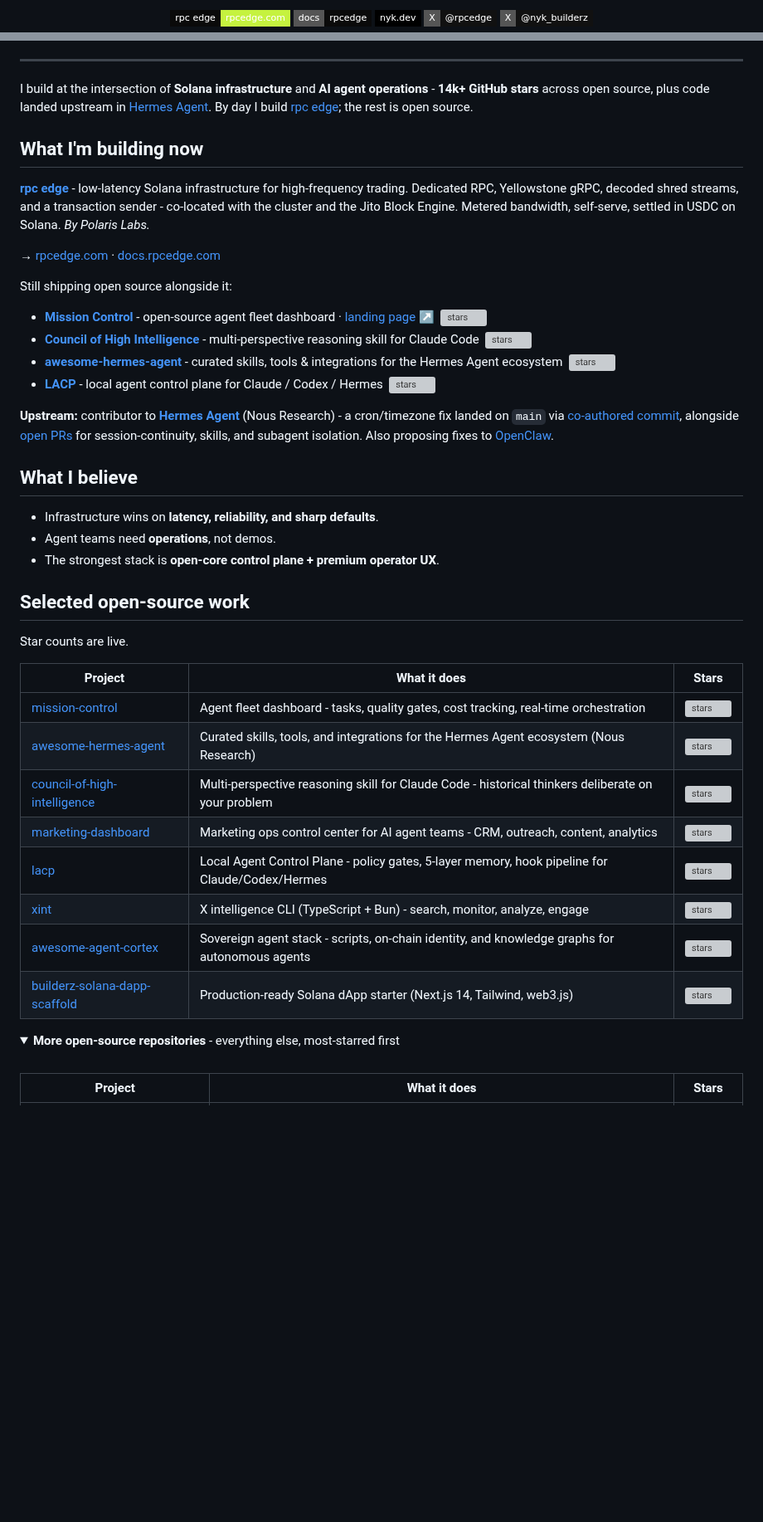
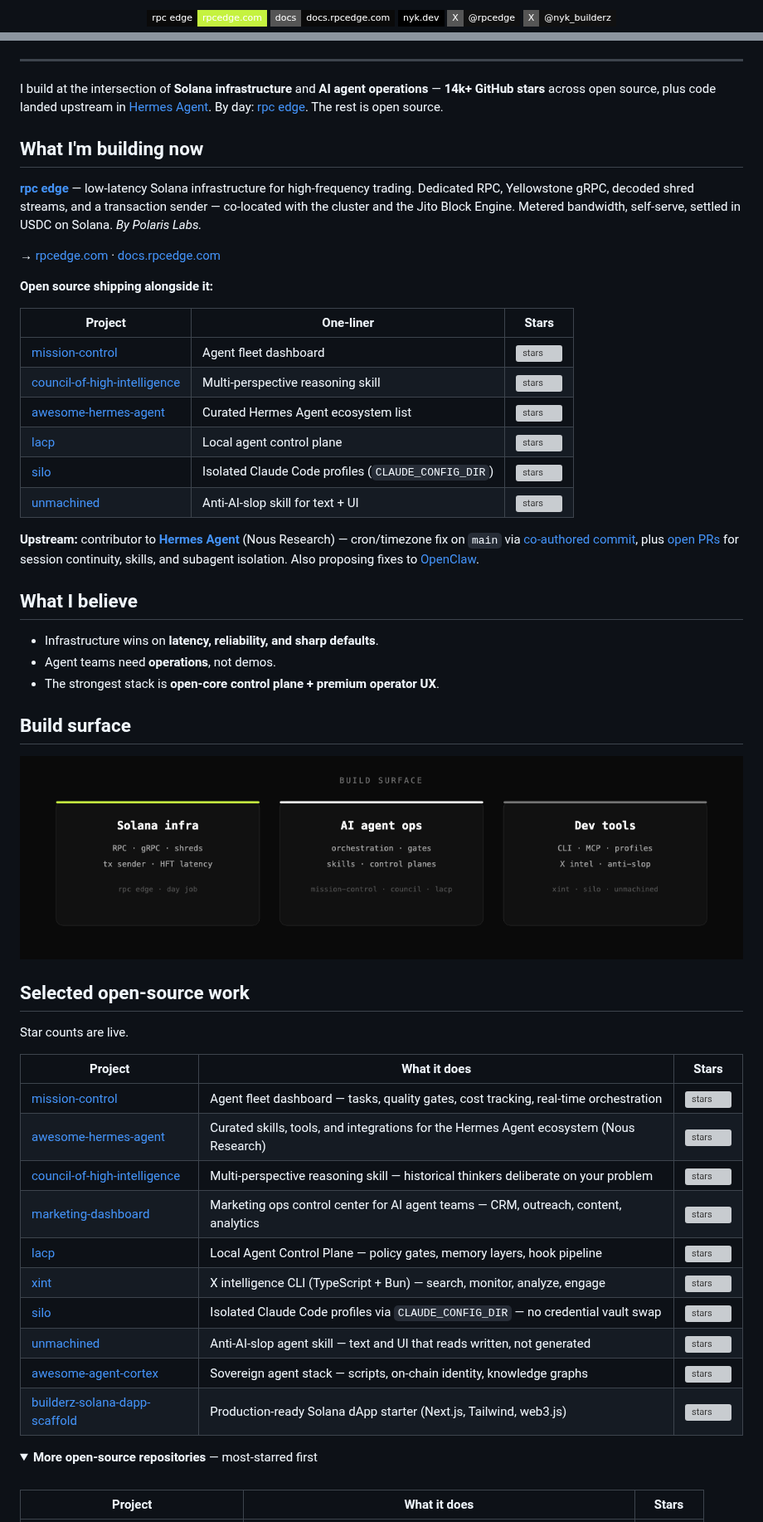
Before and after one commit to 0xNyk/0xNyk, a Markdown page: README.md, 2 parts joined by grey strips. Shown at 83% size. Rendered like a GitHub page; pictures changed too: assets/stack.png (added); folded sections open; badges without logos; blank space fills up the shorter version; grey boxes are pictures that could not be loaded.

```diff
--- a/README.md
+++ b/README.md
@@ -13,5 +11,5 @@ Previously founded [Builderz](https://builderz.dev).
   <a href="https://rpcedge.com"><img src="https://img.shields.io/badge/rpc%20edge-rpcedge.com-C5F23F?style=flat-square&labelColor=0A0A0A" alt="rpc edge" /></a>
-  <a href="https://docs.rpcedge.com"><img src="https://img.shields.io/badge/docs-rpcedge-0A0A0A?style=flat-square" alt="rpc edge docs" /></a>
+  <a href="https://docs.rpcedge.com"><img src="https://img.shields.io/badge/docs-docs.rpcedge.com-0A0A0A?style=flat-square" alt="rpc edge docs" /></a>
   <a href="https://nyk.dev"><img src="https://img.shields.io/badge/nyk.dev-000000?style=flat-square&logo=vercel&logoColor=white" alt="nyk.dev" /></a>
   <a href="https://x.com/rpcedge"><img src="https://img.shields.io/badge/X-@rpcedge-111111?style=flat-square&logo=x" alt="rpc edge on X" /></a>
   <a href="https://x.com/nyk_builderz"><img src="https://img.shields.io/badge/X-@nyk__builderz-111111?style=flat-square&logo=x" alt="X" /></a>
@@ -20,21 +20,25 @@ Previously founded [Builderz](https://builderz.dev).
 ---
 
-I build at the intersection of **Solana infrastructure** and **AI agent operations** - **14k+ GitHub stars** across open source, plus code landed upstream in [Hermes Agent](https://github.com/NousResearch/hermes-agent). By day I build [rpc edge](https://rpcedge.com); the rest is open source.
+I build at the intersection of **Solana infrastructure** and **AI agent operations** — **14k+ GitHub stars** across open source, plus code landed upstream in [Hermes Agent](https://github.com/NousResearch/hermes-agent). By day: [rpc edge](https://rpcedge.com). The rest is open source.
 
 ## What I'm building now
 
-**[rpc edge](https://rpcedge.com)** - low-latency Solana infrastructure for high-frequency trading. Dedicated RPC, Yellowstone gRPC, decoded shred streams, and a transaction sender - co-located with the cluster and the Jito Block Engine. Metered bandwidth, self-serve, settled in USDC on Solana. _By Polaris Labs._
+**[rpc edge](https://rpcedge.com)** — low-latency Solana infrastructure for high-frequency trading. Dedicated RPC, Yellowstone gRPC, decoded shred streams, and a transaction sender — co-located with the cluster and the Jito Block Engine. Metered bandwidth, self-serve, settled in USDC on Solana. _By Polaris Labs._
 
 → [rpcedge.com](https://rpcedge.com) · [docs.rpcedge.com](https://docs.rpcedge.com)
 
-Still shipping open source alongside it:
+**Open source shipping alongside it:**
 
-- **[Mission Control](https://github.com/builderz-labs/mission-control)** - open-source agent fleet dashboard · [landing page ↗](https://mc.builderz.dev) &nbsp;[![stars](https://img.shields.io/github/stars/builderz-labs/mission-control?style=flat-square&labelColor=0A0A0A&color=C5F23F)](https://github.com/builderz-labs/mission-control/stargazers)
-- **[Council of High Intelligence](https://github.com/0xNyk/council-of-high-intelligence)** - multi-perspective reasoning skill for Claude Code &nbsp;[![stars](https://img.shields.io/github/stars/0xNyk/council-of-high-intelligence?style=flat-square&labelColor=0A0A0A&color=C5F23F)](https://github.com/0xNyk/council-of-high-intelligence/stargazers)
-- **[awesome-hermes-agent](https://github.com/0xNyk/awesome-hermes-agent)** - curated skills, tools & integrations for the Hermes Agent ecosystem &nbsp;[![stars](https://img.shields.io/github/stars/0xNyk/awesome-hermes-agent?style=flat-square&labelColor=0A0A0A&color=C5F23F)](https://github.com/0xNyk/awesome-hermes-agent/stargazers)
-- **[LACP](https://github.com/0xNyk/lacp)** - local agent control plane for Claude / Codex / Hermes &nbsp;[![stars](https://img.shields.io/github/stars/0xNyk/lacp?style=flat-square&labelColor=0A0A0A&color=C5F23F)](https://github.com/0xNyk/lacp/stargazers)
+| Project | One-liner | Stars |
+|---|---|---|
+| [mission-control](https://github.com/builderz-labs/mission-control) | Agent fleet dashboard | [![stars](https://img.shields.io/github/stars/builderz-labs/mission-control?style=flat-square&labelColor=0A0A0A&color=C5F23F)](https://github.com/builderz-labs/mission-control/stargazers) |
+| [council-of-high-intelligence](https://github.com/0xNyk/council-of-high-intelligence) | Multi-perspective reasoning skill | [![stars](https://img.shields.io/github/stars/0xNyk/council-of-high-intelligence?style=flat-square&labelColor=0A0A0A&color=C5F23F)](https://github.com/0xNyk/council-of-high-intelligence/stargazers) |
+| [awesome-hermes-agent](https://github.com/0xNyk/awesome-hermes-agent) | Curated Hermes Agent ecosystem list | [![stars](https://img.shields.io/github/stars/0xNyk/awesome-hermes-agent?style=flat-square&labelColor=0A0A0A&color=C5F23F)](https://github.com/0xNyk/awesome-hermes-agent/stargazers) |
+| [lacp](https://github.com/0xNyk/lacp) | Local agent control plane | [![stars](https://img.shields.io/github/stars/0xNyk/lacp?style=flat-square&labelColor=0A0A0A&color=C5F23F)](https://github.com/0xNyk/lacp/stargazers) |
+| [silo](https://github.com/0xNyk/silo) | Isolated Claude Code profiles (`CLAUDE_CONFIG_DIR`) | [![stars](https://img.shields.io/github/stars/0xNyk/silo?style=flat-square&labelColor=0A0A0A&color=C5F23F)](https://github.com/0xNyk/silo/stargazers) |
+| [unmachined](https://github.com/0xNyk/unmachined) | Anti-AI-slop skill for text + UI | [![stars](https://img.shields.io/github/stars/0xNyk/unmachined?style=flat-square&labelColor=0A0A0A&color=C5F23F)](https://github.com/0xNyk/unmachined/stargazers) |
 
-**Upstream:** contributor to [**Hermes Agent**](https://github.com/NousResearch/hermes-agent) (Nous Research) - a cron/timezone fix landed on `main` via [co-authored commit](https://github.com/NousResearch/hermes-agent/commit/605ba4adea51af2580f1ab94fd6372e873c108e7), alongside [open PRs](https://github.com/NousResearch/hermes-agent/pulls?q=author%3A0xNyk) for session-continuity, skills, and subagent isolation. Also proposing fixes to [OpenClaw](https://github.com/openclaw/openclaw/pulls?q=author%3A0xNyk).
+**Upstream:** contributor to [**Hermes Agent**](https://github.com/NousResearch/hermes-agent) (Nous Research) — cron/timezone fix on `main` via [co-authored commit](https://github.com/NousResearch/hermes-agent/commit/605ba4adea51af2580f1ab94fd6372e873c108e7), plus [open PRs](https://github.com/NousResearch/hermes-agent/pulls?q=author%3A0xNyk) for session continuity, skills, and subagent isolation. Also proposing fixes to [OpenClaw](https://github.com/openclaw/openclaw/pulls?q=author%3A0xNyk).
 
 ## What I believe
 
@@ -42,23 +46,31 @@ Still shipping open source alongside it:
 - Agent teams need **operations**, not demos.
 - The strongest stack is **open-core control plane + premium operator UX**.
 
+## Build surface
+
+<p align="center">
+  <img src="assets/stack.png" alt="Build surface: Solana infra, AI agent ops, Dev tools" width="900" />
+</p>
+
 ## Selected open-source work
 
 Star counts are live.
 
 | Project | What it does | Stars |
 |---|---|---|
-| [mission-control](https://github.com/builderz-labs/mission-control) | Agent fleet dashboard - tasks, quality gates, cost tracking, real-time orchestration | [![stars](https://img.shields.io/github/stars/builderz-labs/mission-control?style=flat-square&labelColor=0A0A0A&color=C5F23F)](https://github.com/builderz-labs/mission-control/stargazers) |
+| [mission-control](https://github.com/builderz-labs/mission-control) | Agent fleet dashboard — tasks, quality gates, cost tracking, real-time orchestration | [![stars](https://img.shields.io/github/stars/builderz-labs/mission-control?style=flat-square&labelColor=0A0A0A&color=C5F23F)](https://github.com/builderz-labs/mission-control/stargazers) |
 | [awesome-hermes-agent](https://github.com/0xNyk/awesome-hermes-agent) | Curated skills, tools, and integrations for the Hermes Agent ecosystem (Nous Research) | [![stars](https://img.shields.io/github/stars/0xNyk/awesome-hermes-agent?style=flat-square&labelColor=0A0A0A&color=C5F23F)](https://github.com/0xNyk/awesome-hermes-agent/stargazers) |
-| [council-of-high-intelligence](https://github.com/0xNyk/council-of-high-intelligence) | Multi-perspective reasoning skill for Claude Code - historical thinkers deliberate on your problem | [![stars](https://img.shields.io/github/stars/0xNyk/council-of-high-intelligence?style=flat-square&labelColor=0A0A0A&color=C5F23F)](https://github.com/0xNyk/council-of-high-intelligence/stargazers) |
-| [marketing-dashboard](https://github.com/builderz-labs/marketing-dashboard) | Marketing ops control center for AI agent teams - CRM, outreach, content, analytics | [![stars](https://img.shields.io/github/stars/builderz-labs/marketing-dashboard?style=flat-square&labelColor=0A0A0A&color=C5F23F)](https://github.com/builderz-labs/marketing-dashboard/stargazers) |
-| [lacp](https://github.com/0xNyk/lacp) | Local Agent Control Plane - policy gates, 5-layer memory, hook pipeline for Claude/Codex/Hermes | [![stars](https://img.shields.io/github/stars/0xNyk/lacp?style=flat-square&labelColor=0A0A0A&color=C5F23F)](https://github.com/0xNyk/lacp/stargazers) |
-| [xint](https://github.com/0xNyk/xint) | X intelligence CLI (TypeScript + Bun) - search, monitor, analyze, engage | [![stars](https://img.shields.io/github/stars/0xNyk/xint?style=flat-square&labelColor=0A0A0A&color=C5F23F)](https://github.com/0xNyk/xint/stargazers) |
-| [awesome-agent-cortex](https://github.com/0xNyk/awesome-agent-cortex) | Sovereign agent stack - scripts, on-chain identity, and knowledge graphs for autonomous agents | [![stars](https://img.shields.io/github/stars/0xNyk/awesome-agent-cortex?style=flat-square&labelColor=0A0A0A&color=C5F23F)](https://github.com/0xNyk/awesome-agent-cortex/stargazers) |
-| [builderz-solana-dapp-scaffold](https://github.com/builderz-labs/builderz-solana-dapp-scaffold) | Production-ready Solana dApp starter (Next.js 14, Tailwind, web3.js) | [![stars](https://img.shields.io/github/stars/builderz-labs/builderz-solana-dapp-scaffold?style=flat-square&labelColor=0A0A0A&color=C5F23F)](https://github.com/builderz-labs/builderz-solana-dapp-scaffold/stargazers) |
+| [council-of-high-intelligence](https://github.com/0xNyk/council-of-high-intelligence) | Multi-perspective reasoning skill — historical thinkers deliberate on your problem | [![stars](https://img.shields.io/github/stars/0xNyk/council-of-high-intelligence?style=flat-square&labelColor=0A0A0A&color=C5F23F)](https://github.com/0xNyk/council-of-high-intelligence/stargazers) |
+| [marketing-dashboard](https://github.com/builderz-labs/marketing-dashboard) | Marketing ops control center for AI agent teams — CRM, outreach, content, analytics | [![stars](https://img.shields.io/github/stars/builderz-labs/marketing-dashboard?style=flat-square&labelColor=0A0A0A&color=C5F23F)](https://github.com/builderz-labs/marketing-dashboard/stargazers) |
+| [lacp](https://github.com/0xNyk/lacp) | Local Agent Control Plane — policy gates, memory layers, hook pipeline | [![stars](https://img.shields.io/github/stars/0xNyk/lacp?style=flat-square&labelColor=0A0A0A&color=C5F23F)](https://github.com/0xNyk/lacp/stargazers) |
+| [xint](https://github.com/0xNyk/xint) | X intelligence CLI (TypeScript + Bun) — search, monitor, analyze, engage | [![stars](https://img.shields.io/github/stars/0xNyk/xint?style=flat-square&labelColor=0A0A0A&color=C5F23F)](https://github.com/0xNyk/xint/stargazers) |
+| [silo](https://github.com/0xNyk/silo) | Isolated Claude Code profiles via `CLAUDE_CONFIG_DIR` — no credential vault swap | [![stars](https://img.shields.io/github/stars/0xNyk/silo?style=flat-square&labelColor=0A0A0A&color=C5F23F)](https://github.com/0xNyk/silo/stargazers) |
+| [unmachined](https://github.com/0xNyk/unmachined) | Anti-AI-slop agent skill — text and UI that reads written, not generated | [![stars](https://img.shields.io/github/stars/0xNyk/unmachined?style=flat-square&labelColor=0A0A0A&color=C5F23F)](https://github.com/0xNyk/unmachined/stargazers) |
+| [awesome-agent-cortex](https://github.com/0xNyk/awesome-agent-cortex) | Sovereign agent stack — scripts, on-chain identity, knowledge graphs | [![stars](https://img.shields.io/github/stars/0xNyk/awesome-agent-cortex?style=flat-square&labelColor=0A0A0A&color=C5F23F)](https://github.com/0xNyk/awesome-agent-cortex/stargazers) |
+| [builderz-solana-dapp-scaffold](https://github.com/builderz-labs/builderz-solana-dapp-scaffold) | Production-ready Solana dApp starter (Next.js, Tailwind, web3.js) | [![stars](https://img.shields.io/github/stars/builderz-labs/builderz-solana-dapp-scaffold?style=flat-square&labelColor=0A0A0A&color=C5F23F)](https://github.com/builderz-labs/builderz-solana-dapp-scaffold/stargazers) |
 
 <details>
-<summary><b>More open-source repositories</b> - everything else, most-starred first</summary>
+<summary><b>More open-source repositories</b> — most-starred first</summary>
 
 <br>
 
```
Also changed, not shown: other parts of README.md (+25 -32 lines), assets/banner.png (added), 2 other files.
